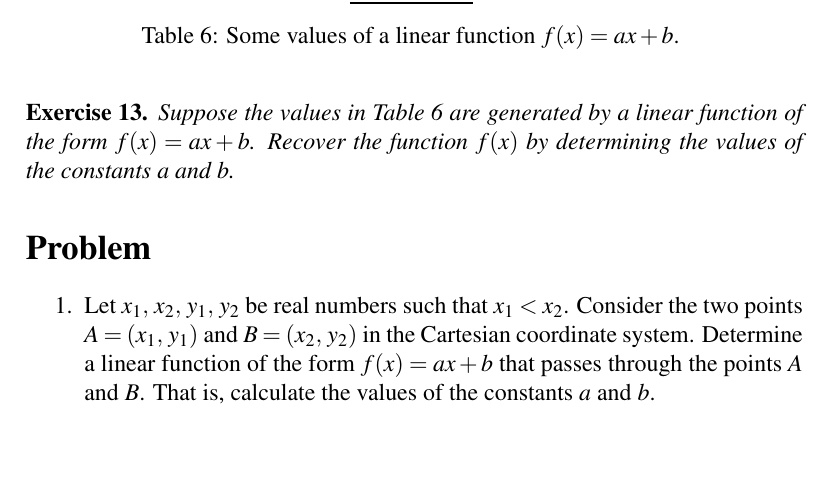
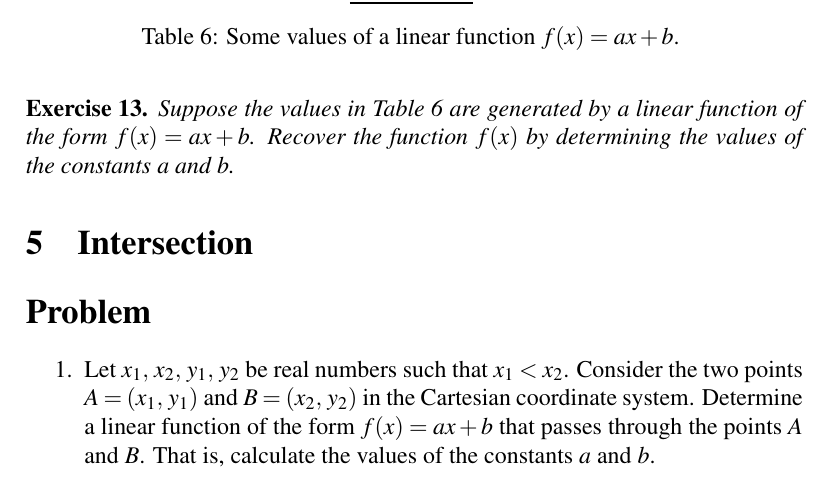
Before and after one commit to mvngu/hsnote, a LaTeX document (06_linear.tex): part of page 7 of 8, cut so that both start at the same text, the shorter picture padded with empty space. Compiled offline with pdfLaTeX.

Commit message:
A new section.

```diff
--- a/06_linear.tex
+++ b/06_linear.tex
@@ -724,6 +724,11 @@ can be generated by the function $f(x) = \frac{x}{3} - 4$.
 
 %%%%%%%%%%%%%%%%%%%%%%%%%%%%%%%%%%%%%%%%%%%%%%%%%%%%%%%%%%%%%%%%%%%%%%%%%%%
 
+\section{Intersection}
+
+
+%%%%%%%%%%%%%%%%%%%%%%%%%%%%%%%%%%%%%%%%%%%%%%%%%%%%%%%%%%%%%%%%%%%%%%%%%%%
+
 \section*{Problem}
 
 \begin{problem}
```
